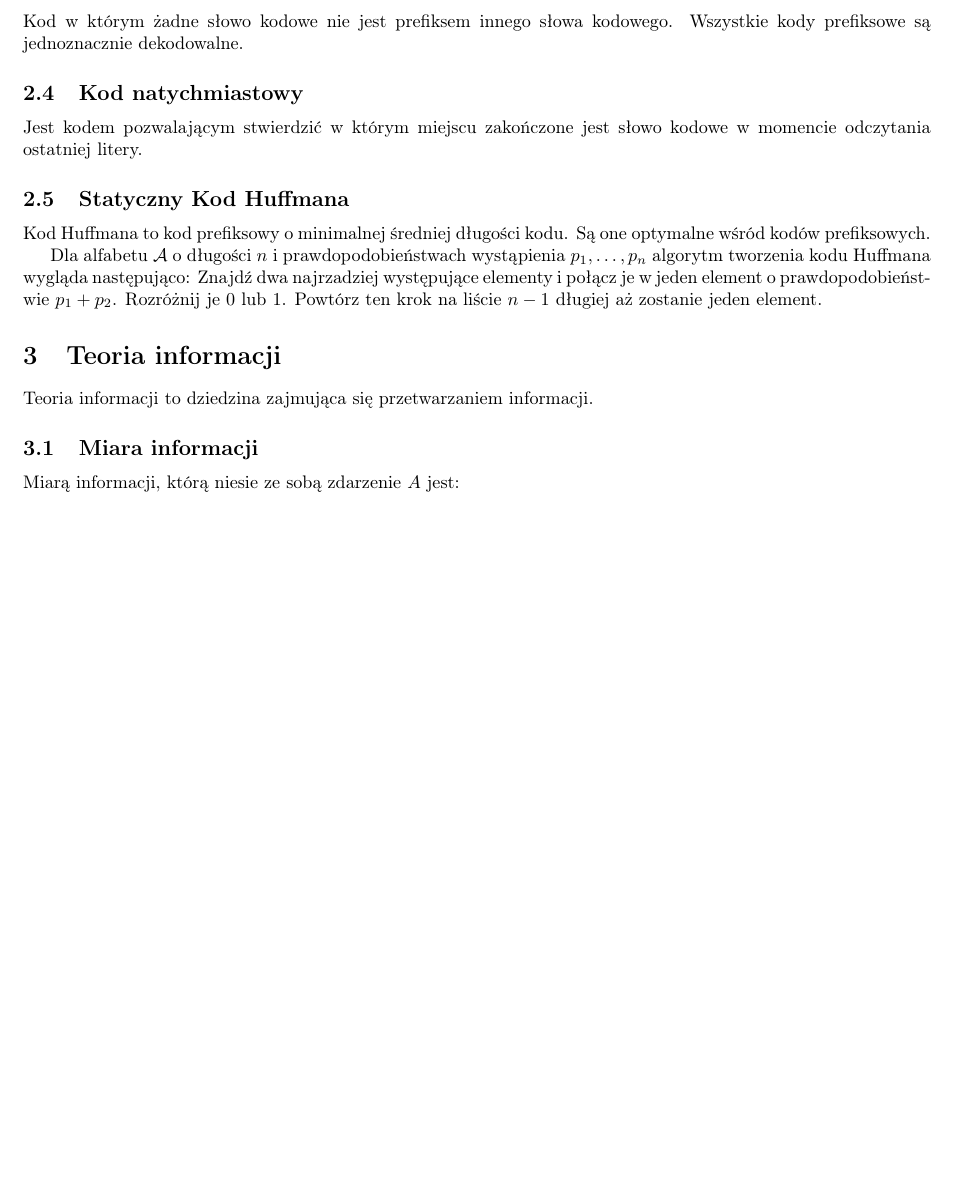
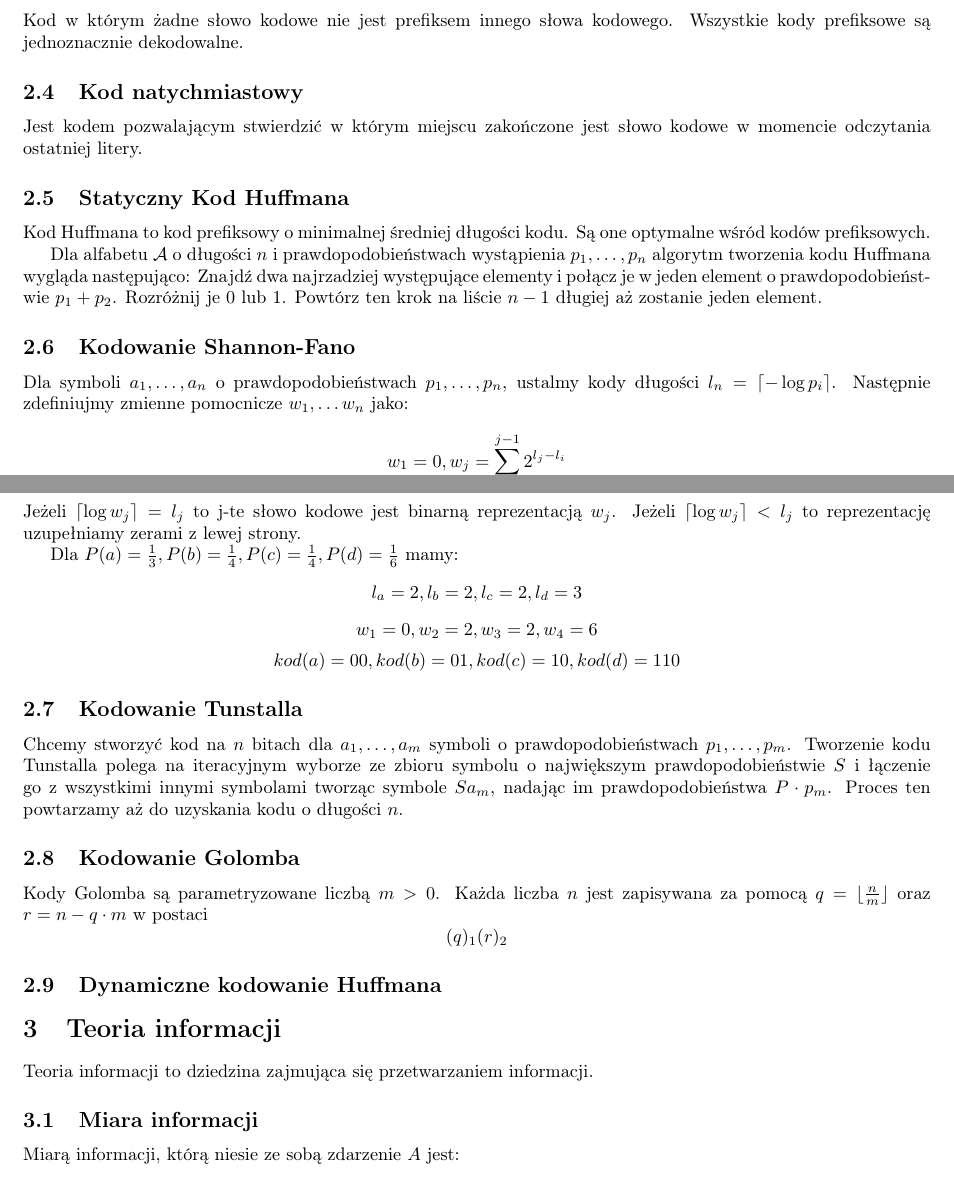
Before and after one commit to TCA166/notes, a LaTeX document (kompresja/kompresja.tex): part of page 2 of 4 before the commit and two parts of pages 2 and 3 of 4 after it, the two joined at a grey line, cut so that both start at the same text, the shorter picture padded with empty space. Compiled offline with pdfLaTeX.

Commit message:
Opracowanie dalszej części kompresji

```diff
--- a/kompresja/kompresja.tex
+++ b/kompresja/kompresja.tex
@@ -95,6 +95,49 @@ następująco:
 Znajdź dwa najrzadziej występujące elementy i połącz je w jeden element
 o prawdopodobieństwie $p_1 + p_2$. Rozróżnij je $0$ lub $1$. Powtórz
 ten krok na liście $n-1$ długiej aż zostanie jeden element.
+
+\subsection{Kodowanie Shannon-Fano}
+
+Dla symboli $a_1, \dots, a_n$ o prawdopodobieństwach $p_1, \dots, p_n$,
+ustalmy kody długości $l_n = \lceil - \log p_i \rceil$. Następnie
+zdefiniujmy zmienne pomocnicze $w_1, \dots w_n$ jako:
+$$
+w_1 = 0, w_j = \sum_{i=1}^{j-1}2^{l_j - l_i}
+$$
+Jeżeli $\lceil \log w_j \rceil = l_j$ to j-te słowo kodowe jest binarną
+reprezentacją $w_j$. Jeżeli $\lceil \log w_j \rceil < l_j$ to reprezentację
+uzupełniamy zerami z lewej strony.
+
+Dla $P(a) = \frac{1}{3}, P(b) = \frac{1}{4}, P(c) = \frac{1}{4}, P(d)
+= \frac{1}{6}$ mamy:
+$$
+l_a = 2, l_b = 2, l_c = 2, l_d = 3
+$$
+$$
+w_1 = 0, w_2 = 2, w_3 = 2, w_4 = 6
+$$
+$$
+kod(a) = 00, kod(b) = 01, kod(c) = 10, kod(d) = 110
+$$
+
+\subsection{Kodowanie Tunstalla}
+
+Chcemy stworzyć kod na $n$ bitach dla $a_1, \dots, a_m$ symboli o
+prawdopodobieństwach $p_1, \dots, p_m$. Tworzenie kodu Tunstalla polega na
+iteracyjnym wyborze ze zbioru symbolu o największym prawdopodobieństwie $S$
+i łączenie go z wszystkimi innymi symbolami tworząc symbole $Sa_m$, nadając im
+prawdopodobieństwa $P \cdot p_m$. Proces ten powtarzamy aż do uzyskania
+kodu o długości $n$.
+
+\subsection{Kodowanie Golomba}
+
+Kody Golomba są parametryzowane liczbą $m > 0$. Każda liczba $n$ jest zapisywana
+za pomocą $q = \lfloor \frac{n}{m} \rfloor$ oraz $r = n - q \cdot m$ w postaci
+$$
+(q)_1(r)_2
+$$
+
+\subsection{Dynamiczne kodowanie Huffmana}
 
 \section{Teoria informacji}
 
```
Also changed, not shown: kompresja/kompresja.pdf.
